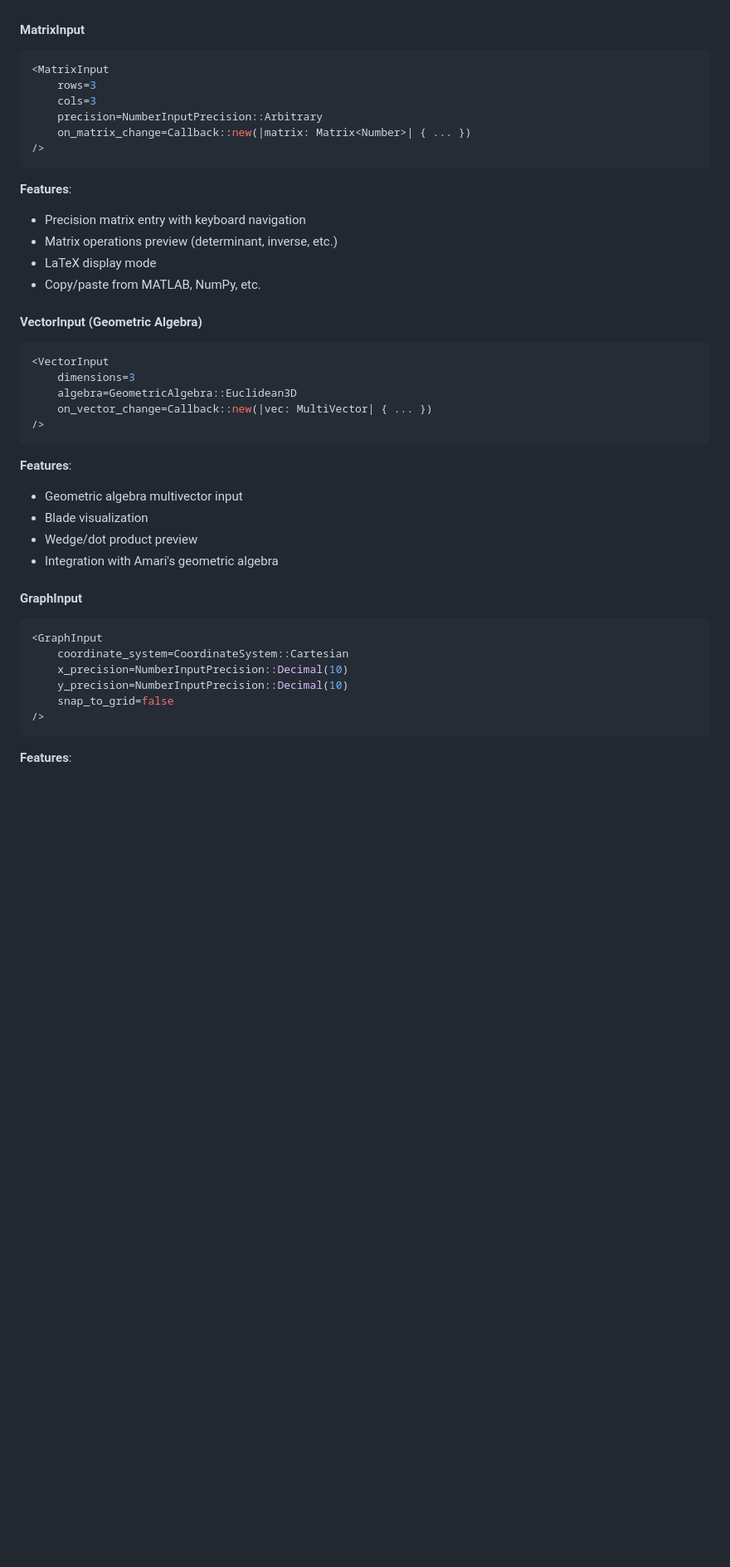
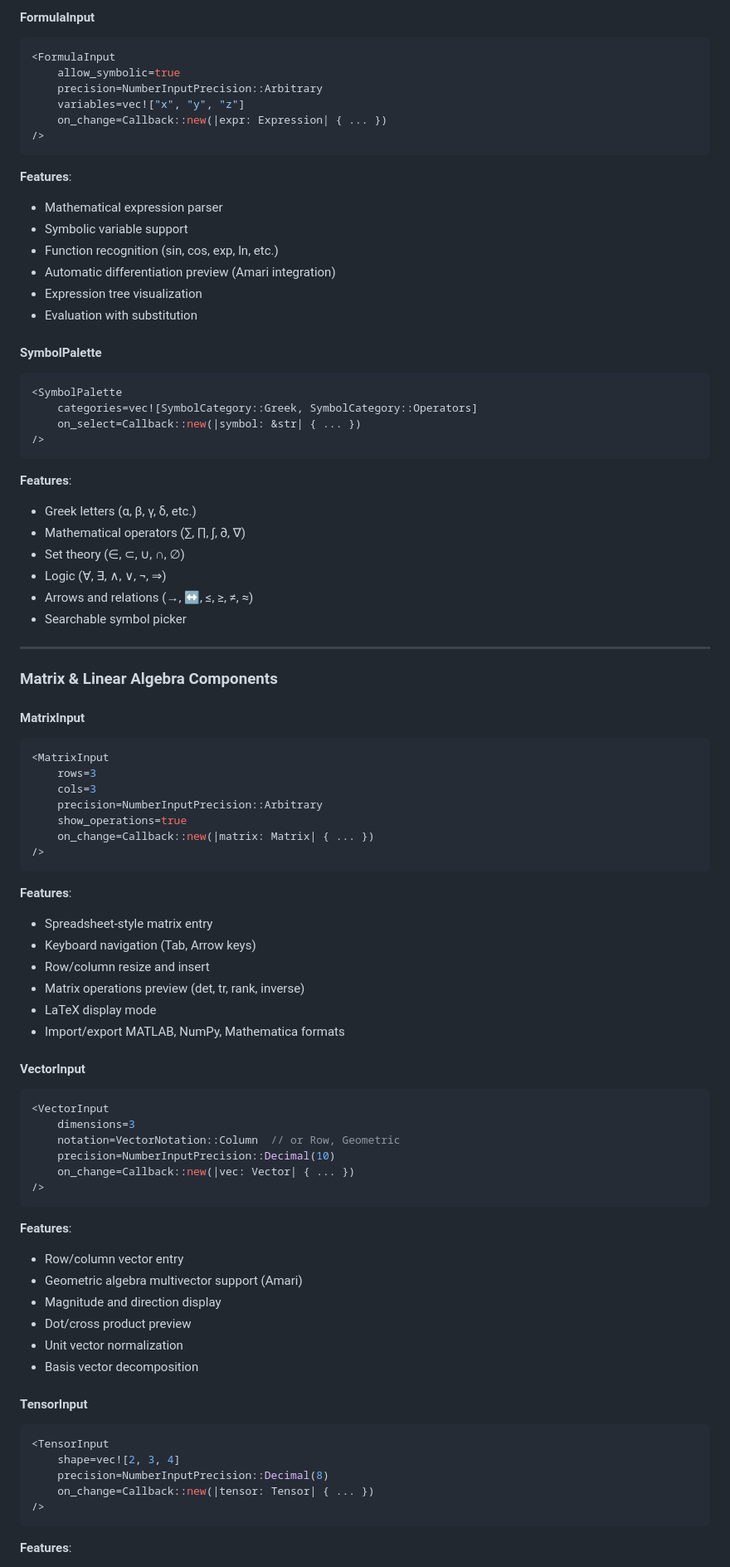
Before and after one commit to Industrial-Algebra/Mingot, a Markdown page: ROADMAP.md, the part around one of its changes. Shown at 83% size. Rendered like a GitHub page; blank space fills up the shorter version.

````diff
--- a/ROADMAP.md
+++ b/ROADMAP.md
@@ -298,3 +426,40 @@ Deep integration with Amari's advanced mathematical capabilities.
+#### FormulaInput
+```rust
+<FormulaInput
+    allow_symbolic=true
+    precision=NumberInputPrecision::Arbitrary
+    variables=vec!["x", "y", "z"]
+    on_change=Callback::new(|expr: Expression| { ... })
+/>
+```
+
+**Features**:
+- Mathematical expression parser
+- Symbolic variable support
+- Function recognition (sin, cos, exp, ln, etc.)
+- Automatic differentiation preview (Amari integration)
+- Expression tree visualization
+- Evaluation with substitution
+
+#### SymbolPalette
+```rust
+<SymbolPalette
+    categories=vec![SymbolCategory::Greek, SymbolCategory::Operators]
+    on_select=Callback::new(|symbol: &str| { ... })
+/>
+```
+
+**Features**:
+- Greek letters (α, β, γ, δ, etc.)
+- Mathematical operators (∑, ∏, ∫, ∂, ∇)
+- Set theory (∈, ⊂, ∪, ∩, ∅)
+- Logic (∀, ∃, ∧, ∨, ¬, ⇒)
+- Arrows and relations (→, ↔, ≤, ≥, ≠, ≈)
+- Searchable symbol picker
+
+---
+
+### Matrix & Linear Algebra Components
 
 #### MatrixInput
 ```rust
@@ -302,38 +467,43 @@ Deep integration with Amari's advanced mathematical capabilities.
     rows=3
     cols=3
     precision=NumberInputPrecision::Arbitrary
-    on_matrix_change=Callback::new(|matrix: Matrix<Number>| { ... })
+    show_operations=true
+    on_change=Callback::new(|matrix: Matrix| { ... })
 />
 ```
 
 **Features**:
-- Precision matrix entry with keyboard navigation
-- Matrix operations preview (determinant, inverse, etc.)
+- Spreadsheet-style matrix entry
+- Keyboard navigation (Tab, Arrow keys)
+- Row/column resize and insert
+- Matrix operations preview (det, tr, rank, inverse)
 - LaTeX display mode
-- Copy/paste from MATLAB, NumPy, etc.
+- Import/export MATLAB, NumPy, Mathematica formats
 
-#### VectorInput (Geometric Algebra)
+#### VectorInput
 ```rust
 <VectorInput
     dimensions=3
-    algebra=GeometricAlgebra::Euclidean3D
-    on_vector_change=Callback::new(|vec: MultiVector| { ... })
+    notation=VectorNotation::Column  // or Row, Geometric
+    precision=NumberInputPrecision::Decimal(10)
+    on_change=Callback::new(|vec: Vector| { ... })
 />
 ```
 
 **Features**:
-- Geometric algebra multivector input
-- Blade visualization
-- Wedge/dot product preview
-- Integration with Amari's geometric algebra
+- Row/column vector entry
+- Geometric algebra multivector support (Amari)
+- Magnitude and direction display
+- Dot/cross product preview
+- Unit vector normalization
+- Basis vector decomposition
 
-#### GraphInput
+#### TensorInput
 ```rust
-<GraphInput
-    coordinate_system=CoordinateSystem::Cartesian
-    x_precision=NumberInputPrecision::Decimal(10)
-    y_precision=NumberInputPrecision::Decimal(10)
-    snap_to_grid=false
+<TensorInput
+    shape=vec![2, 3, 4]
+    precision=NumberInputPrecision::Decimal(8)
+    on_change=Callback::new(|tensor: Tensor| { ... })
 />
 ```
 
````
Also changed, not shown: other parts of ROADMAP.md (+240 -66 lines).
